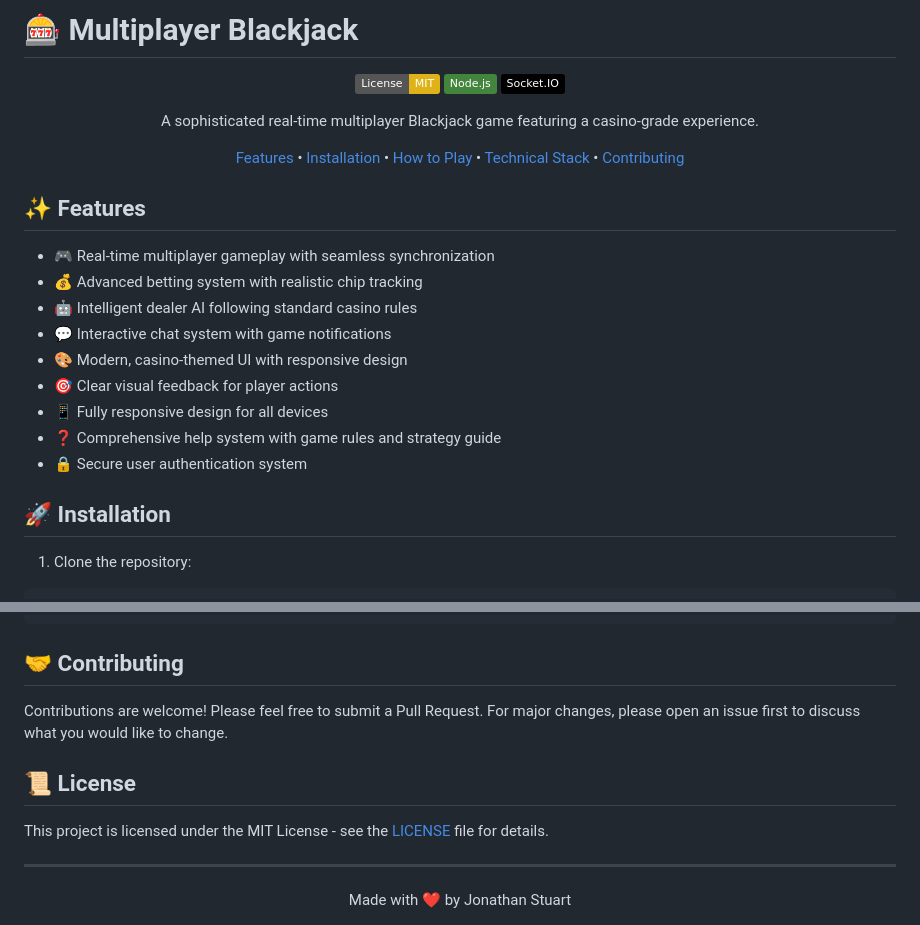
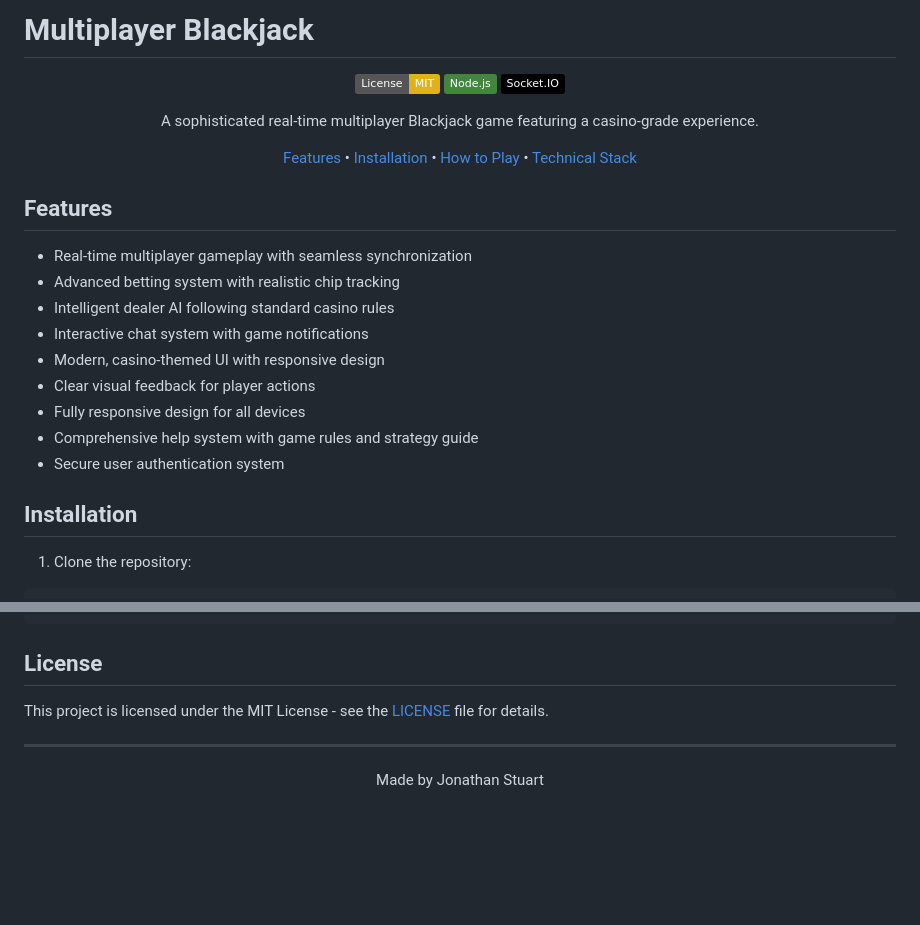
Before and after one commit to JonStu/Multiplayer-Blackjack, a Markdown page: README.md, 2 parts joined by grey strips. Drawn GitHub-style; badges without logos; blank space fills up the shorter version.

Commit message:
Remove emojis and contributing section from README

````diff
--- a/README.md
+++ b/README.md
@@ -1,4 +1,4 @@
-# 🎰 Multiplayer Blackjack
+# Multiplayer Blackjack
 
 <div align="center">
 
@@ -8,23 +8,23 @@
 
 A sophisticated real-time multiplayer Blackjack game featuring a casino-grade experience.
 
-[Features](#features) • [Installation](#installation) • [How to Play](#how-to-play) • [Technical Stack](#technical-stack) • [Contributing](#contributing)
+[Features](#features) • [Installation](#installation) • [How to Play](#how-to-play) • [Technical Stack](#technical-stack)
 
 </div>
 
-## ✨ Features
+## Features
 
-- 🎮 Real-time multiplayer gameplay with seamless synchronization
-- 💰 Advanced betting system with realistic chip tracking
-- 🤖 Intelligent dealer AI following standard casino rules
-- 💬 Interactive chat system with game notifications
-- 🎨 Modern, casino-themed UI with responsive design
-- 🎯 Clear visual feedback for player actions
-- 📱 Fully responsive design for all devices
-- ❓ Comprehensive help system with game rules and strategy guide
-- 🔒 Secure user authentication system
+- Real-time multiplayer gameplay with seamless synchronization
+- Advanced betting system with realistic chip tracking
+- Intelligent dealer AI following standard casino rules
+- Interactive chat system with game notifications
+- Modern, casino-themed UI with responsive design
+- Clear visual feedback for player actions
+- Fully responsive design for all devices
+- Comprehensive help system with game rules and strategy guide
+- Secure user authentication system
 
-## 🚀 Installation
+## Installation
 
 1. Clone the repository:
 ```bash
@@ -105,16 +105,12 @@ npm install --include=dev
 └── README.md          # This file
 ```
 
-## 🤝 Contributing
-
-Contributions are welcome! Please feel free to submit a Pull Request. For major changes, please open an issue first to discuss what you would like to change.
-
-## 📜 License
+## License
 
 This project is licensed under the MIT License - see the [LICENSE](LICENSE) file for details.
 
 ---
 
 <div align="center">
-Made with ❤️ by Jonathan Stuart
+Made by Jonathan Stuart
 </div>
````
Also changed, not shown: other parts of README.md (+3 -3 lines).
